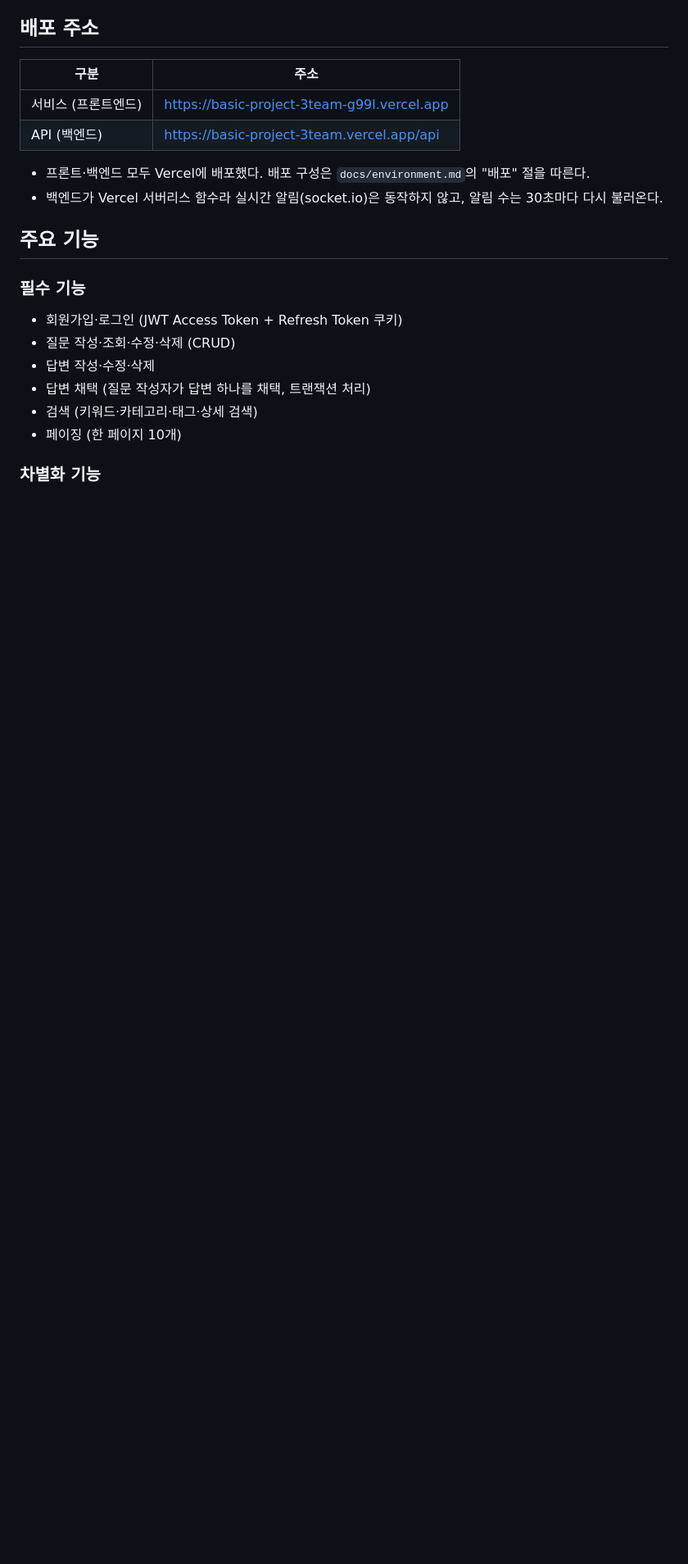
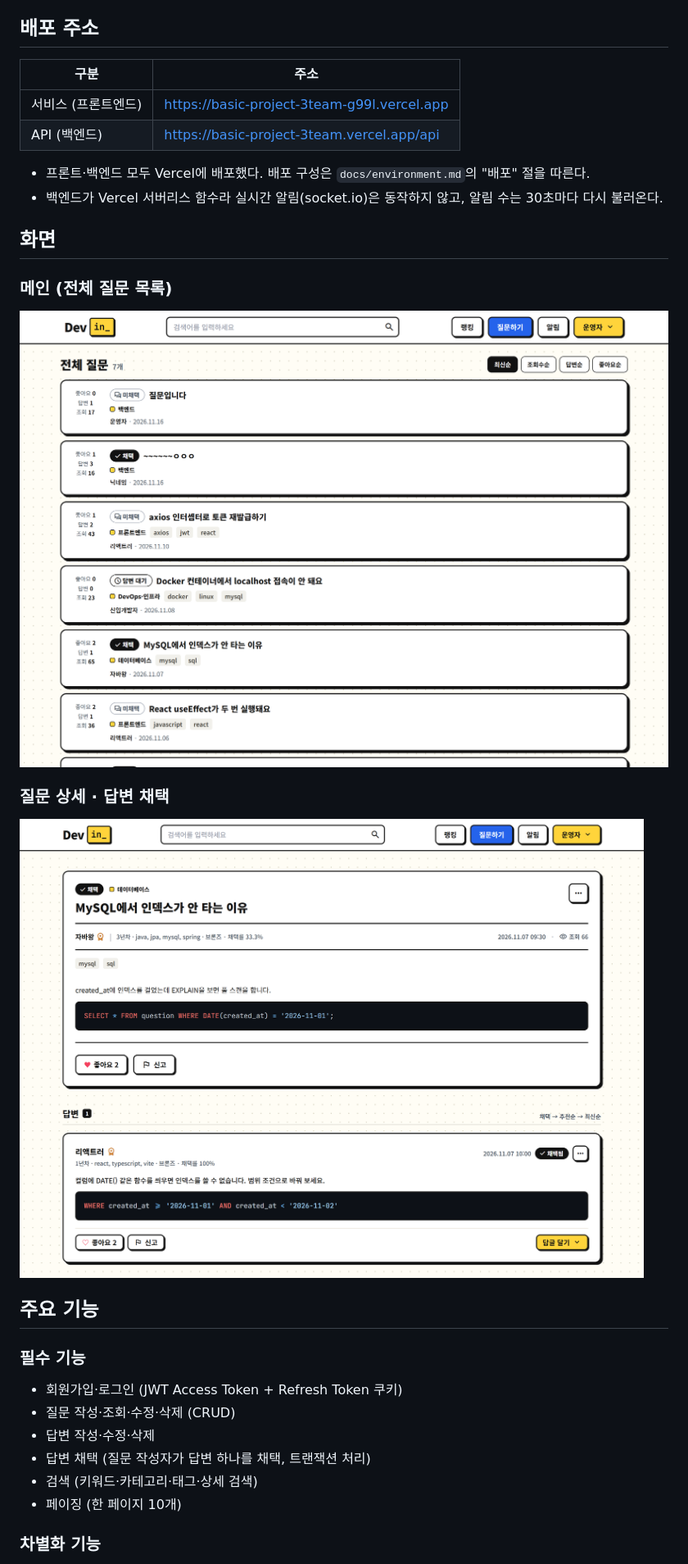
Before and after one commit to likelion-backendschool-11st/basic-project-3team, a Markdown page: README.md, the part around the change. Shown at 82% size. Drawn GitHub-style; pictures changed too: docs/images/main.png (added), docs/images/question-detail-accept.png (added); blank space fills up the shorter version.

Commit message:
docs: README 주요 기능 위에 메인·질문 상세(답변 채택) 화면 캡처 추가
Co-Authored-By: Claude Opus 5.5 <noreply@anthropic.com>

```diff
--- a/README.md
+++ b/README.md
@@ -14,6 +14,16 @@
 
 - 프론트·백엔드 모두 Vercel에 배포했다. 배포 구성은 `docs/environment.md`의 "배포" 절을 따른다.
 - 백엔드가 Vercel 서버리스 함수라 실시간 알림(socket.io)은 동작하지 않고, 알림 수는 30초마다 다시 불러온다.
+
+## 화면
+
+### 메인 (전체 질문 목록)
+
+![메인 화면: 전체 질문 목록](docs/images/main.png)
+
+### 질문 상세 · 답변 채택
+
+![질문 상세 화면: 채택된 질문과 채택된 답변](docs/images/question-detail-accept.png)
 
 ## 주요 기능
 
```
